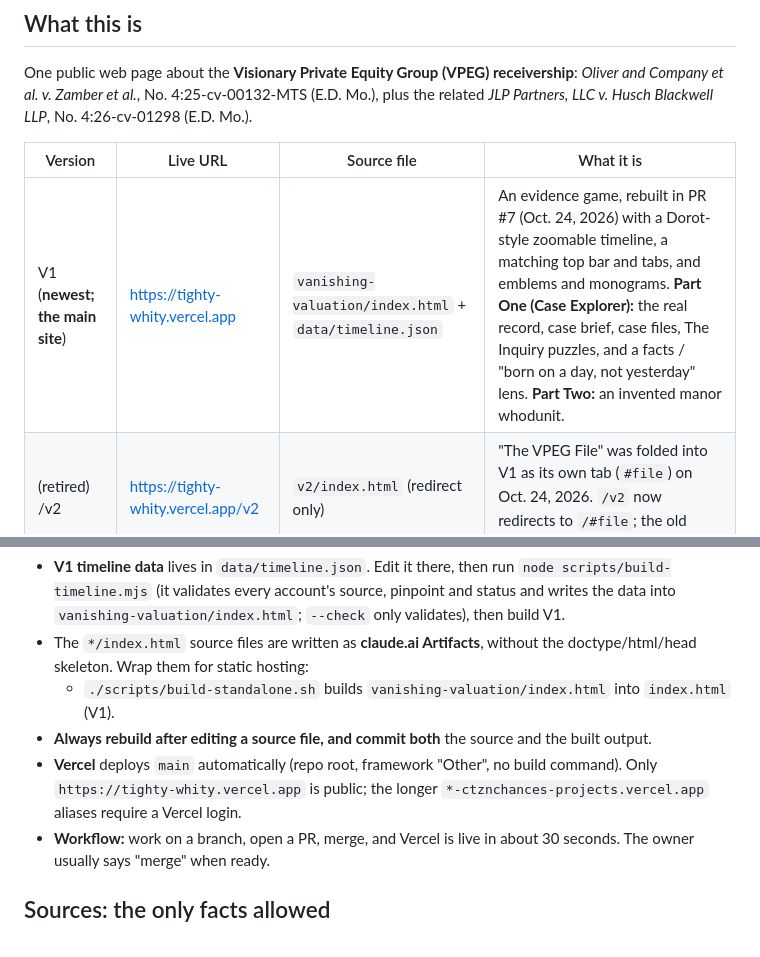
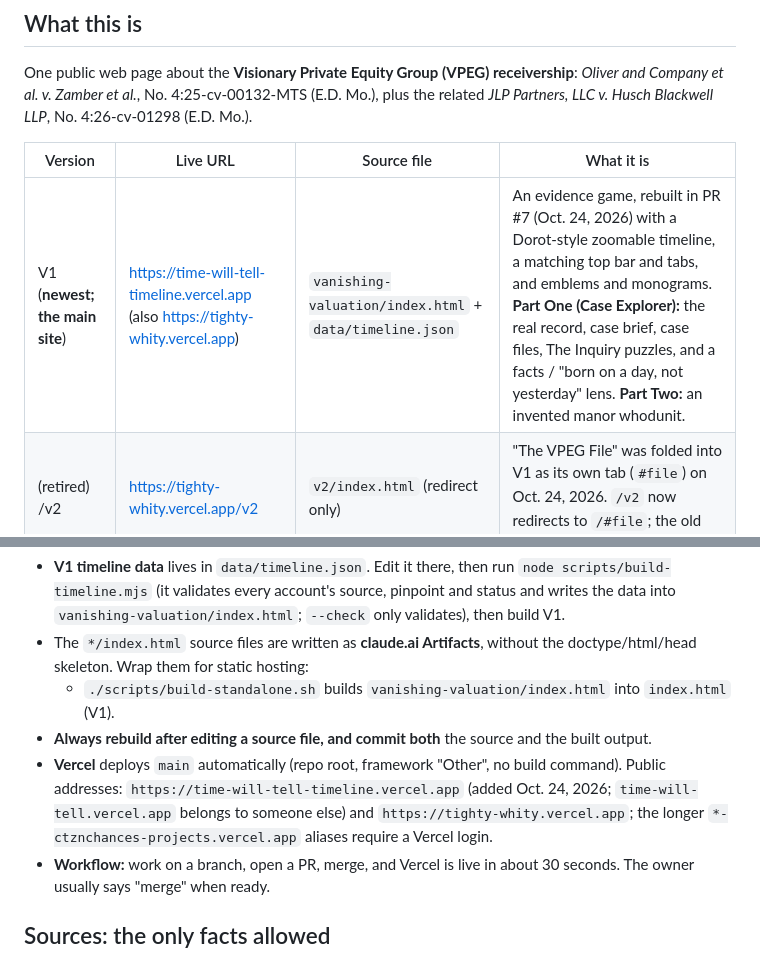
Before and after one commit to CTZNCHANCE/tighty-whity, a Markdown page: CLAUDE.md, 2 parts joined by grey strips. Drawn GitHub-style.

Commit message:
Note the time-will-tell-timeline address in the handoff notes (#13)
Claude-Session: https://claude.ai/code/session_01Dxp3mMb3cCHVoyjwtMmscT

Co-authored-by: Claude <noreply@anthropic.com>

```diff
--- a/CLAUDE.md
+++ b/CLAUDE.md
@@ -8,7 +8,7 @@ One public web page about the **Visionary Private Equity Group (VPEG) receiversh
 
 | Version | Live URL | Source file | What it is |
 |---|---|---|---|
-| V1 (**newest; the main site**) | https://tighty-whity.vercel.app | `vanishing-valuation/index.html` + `data/timeline.json` | An evidence game, rebuilt in PR #7 (Oct. 24, 2026) with a Dorot-style zoomable timeline, a matching top bar and tabs, and emblems and monograms. **Part One (Case Explorer):** the real record, case brief, case files, The Inquiry puzzles, and a facts / "born on a day, not yesterday" lens. **Part Two:** an invented manor whodunit. |
+| V1 (**newest; the main site**) | https://time-will-tell-timeline.vercel.app (also https://tighty-whity.vercel.app) | `vanishing-valuation/index.html` + `data/timeline.json` | An evidence game, rebuilt in PR #7 (Oct. 24, 2026) with a Dorot-style zoomable timeline, a matching top bar and tabs, and emblems and monograms. **Part One (Case Explorer):** the real record, case brief, case files, The Inquiry puzzles, and a facts / "born on a day, not yesterday" lens. **Part Two:** an invented manor whodunit. |
 | (retired) /v2 | https://tighty-whity.vercel.app/v2 | `v2/index.html` (redirect only) | "The VPEG File" was folded into V1 as its own tab (`#file`) on Oct. 24, 2026. `/v2` now redirects to `/#file`; the old source is in git history (PR #6). |
 
 **PR #7 is the current version of the site,** and The VPEG File lives inside it as a tab. Never rebuild `index.html` from an older copy of the source.
@@ -21,7 +21,7 @@ It is a single-file React page (UMD React 18.3.1 + htm, from cdnjs/jsdelivr) wit
 - The `*/index.html` source files are written as **claude.ai Artifacts**, without the doctype/html/head skeleton. Wrap them for static hosting:
   - `./scripts/build-standalone.sh` builds `vanishing-valuation/index.html` into `index.html` (V1).
 - **Always rebuild after editing a source file, and commit both** the source and the built output.
-- **Vercel** deploys `main` automatically (repo root, framework "Other", no build command). Only `https://tighty-whity.vercel.app` is public; the longer `*-ctznchances-projects.vercel.app` aliases require a Vercel login.
+- **Vercel** deploys `main` automatically (repo root, framework "Other", no build command). Public addresses: `https://time-will-tell-timeline.vercel.app` (added Oct. 24, 2026; `time-will-tell.vercel.app` belongs to someone else) and `https://tighty-whity.vercel.app`; the longer `*-ctznchances-projects.vercel.app` aliases require a Vercel login.
 - **Workflow:** work on a branch, open a PR, merge, and Vercel is live in about 30 seconds. The owner usually says "merge" when ready.
 
 ## Sources: the only facts allowed
```
